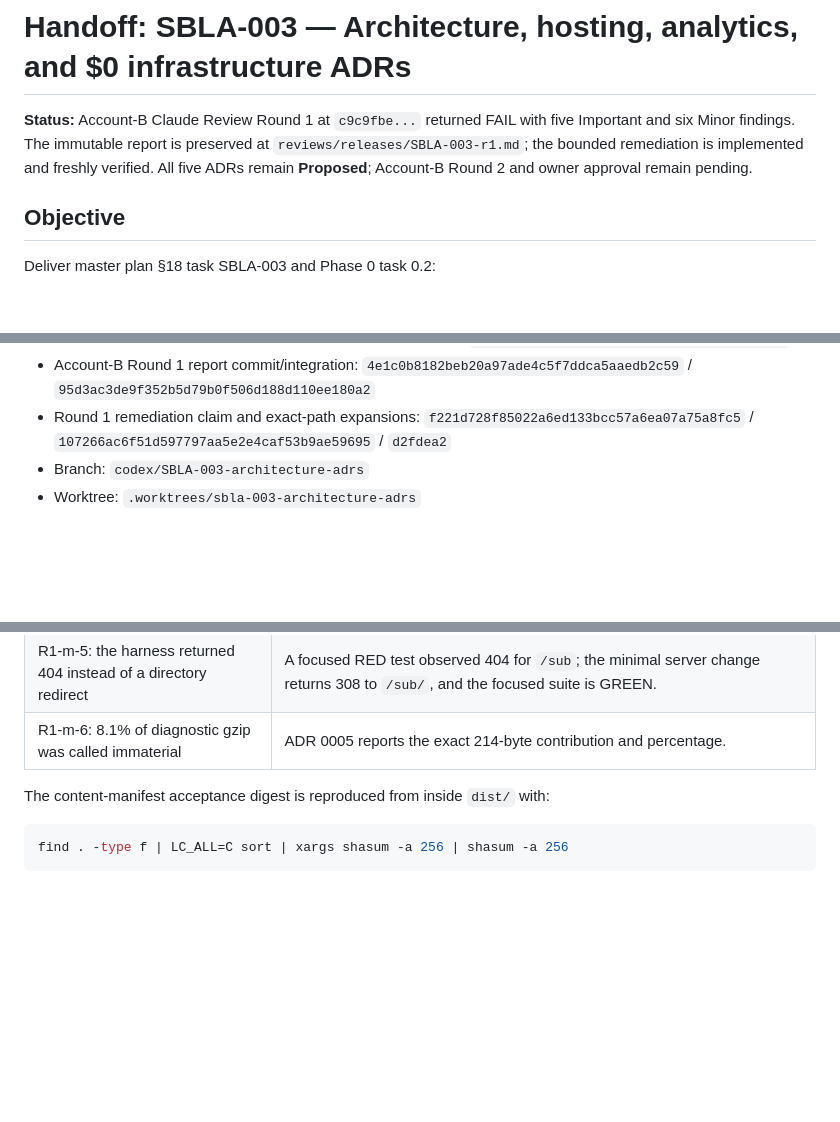
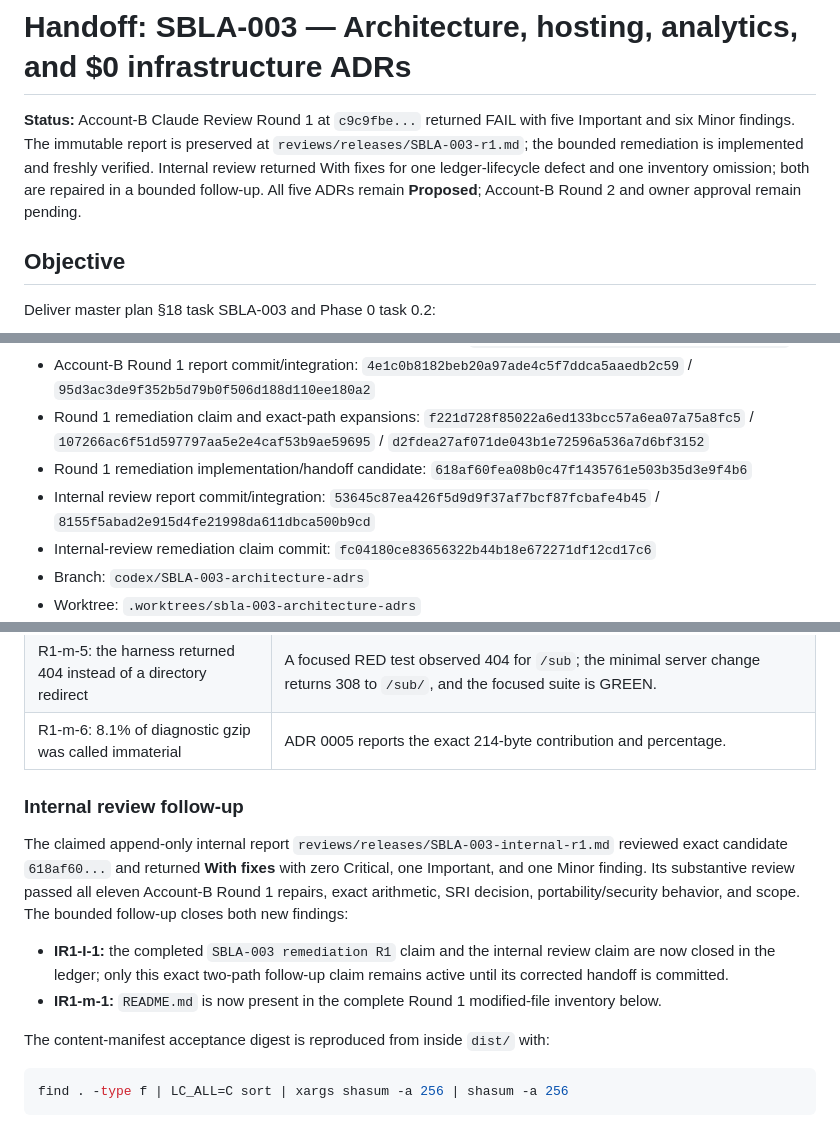
Before and after one commit to FrankieBiz/science-lifting-atlas, a Markdown page: reviews/releases/SBLA-003-handoff.md, 3 parts joined by grey strips. Drawn GitHub-style; blank space fills up the shorter version.

Commit message:
docs: close SBLA-003 internal review findings

```diff
--- a/reviews/releases/SBLA-003-handoff.md
+++ b/reviews/releases/SBLA-003-handoff.md
@@ -3,8 +3,10 @@
 **Status:** Account-B Claude Review Round 1 at `c9c9fbe...` returned FAIL with
 five Important and six Minor findings. The immutable report is preserved at
 `reviews/releases/SBLA-003-r1.md`; the bounded remediation is implemented and
-freshly verified. All five ADRs remain **Proposed**; Account-B Round 2 and owner
-approval remain pending.
+freshly verified. Internal review returned With fixes for one ledger-lifecycle
+defect and one inventory omission; both are repaired in a bounded follow-up.
+All five ADRs remain **Proposed**; Account-B Round 2 and owner approval remain
+pending.
 
 ## Objective
 
@@ -53,7 +55,14 @@ Deliver master plan §18 task SBLA-003 and Phase 0 task 0.2:
 - Round 1 remediation claim and exact-path expansions:
   `f221d728f85022a6ed133bcc57a6ea07a75a8fc5` /
   `107266ac6f51d597797aa5e2e4caf53b9ae59695` /
-  `d2fdea2`
+  `d2fdea27af071de043b1e72596a536a7d6bf3152`
+- Round 1 remediation implementation/handoff candidate:
+  `618af60fea08b0c47f1435761e503b35d3e9f4b6`
+- Internal review report commit/integration:
+  `53645c87ea426f5d9d9f37af7bcf87fcbafe4b45` /
+  `8155f5abad2e915d4fe21998da611dbca500b9cd`
+- Internal-review remediation claim commit:
+  `fc04180ce83656322b44b18e672271df12cd17c6`
 - Branch: `codex/SBLA-003-architecture-adrs`
 - Worktree: `.worktrees/sbla-003-architecture-adrs`
 - The spec-remediation and code-quality-remediation claims were each committed
@@ -176,6 +185,21 @@ findings. Each finding was checked against the repository before remediation.
 | R1-m-4: manifest digest recipe was missing                       | ADR 0003 and this handoff define the exact sorted per-file SHA-256 recipe.                                                                                                                |
 | R1-m-5: the harness returned 404 instead of a directory redirect | A focused RED test observed 404 for `/sub`; the minimal server change returns 308 to `/sub/`, and the focused suite is GREEN.                                                             |
 | R1-m-6: 8.1% of diagnostic gzip was called immaterial            | ADR 0005 reports the exact 214-byte contribution and percentage.                                                                                                                          |
+
+### Internal review follow-up
+
+The claimed append-only internal report
+`reviews/releases/SBLA-003-internal-r1.md` reviewed exact candidate
+`618af60...` and returned **With fixes** with zero Critical, one Important, and
+one Minor finding. Its substantive review passed all eleven Account-B Round 1
+repairs, exact arithmetic, SRI decision, portability/security behavior, and
+scope. The bounded follow-up closes both new findings:
+
+- **IR1-I-1:** the completed `SBLA-003 remediation R1` claim and the internal
+  review claim are now closed in the ledger; only this exact two-path follow-up
+  claim remains active until its corrected handoff is committed.
+- **IR1-m-1:** `README.md` is now present in the complete Round 1 modified-file
+  inventory below.
 
 The content-manifest acceptance digest is reproduced from inside `dist/` with:
 
```
Also changed, not shown: other parts of reviews/releases/SBLA-003-handoff.md (+5 -0 lines).
